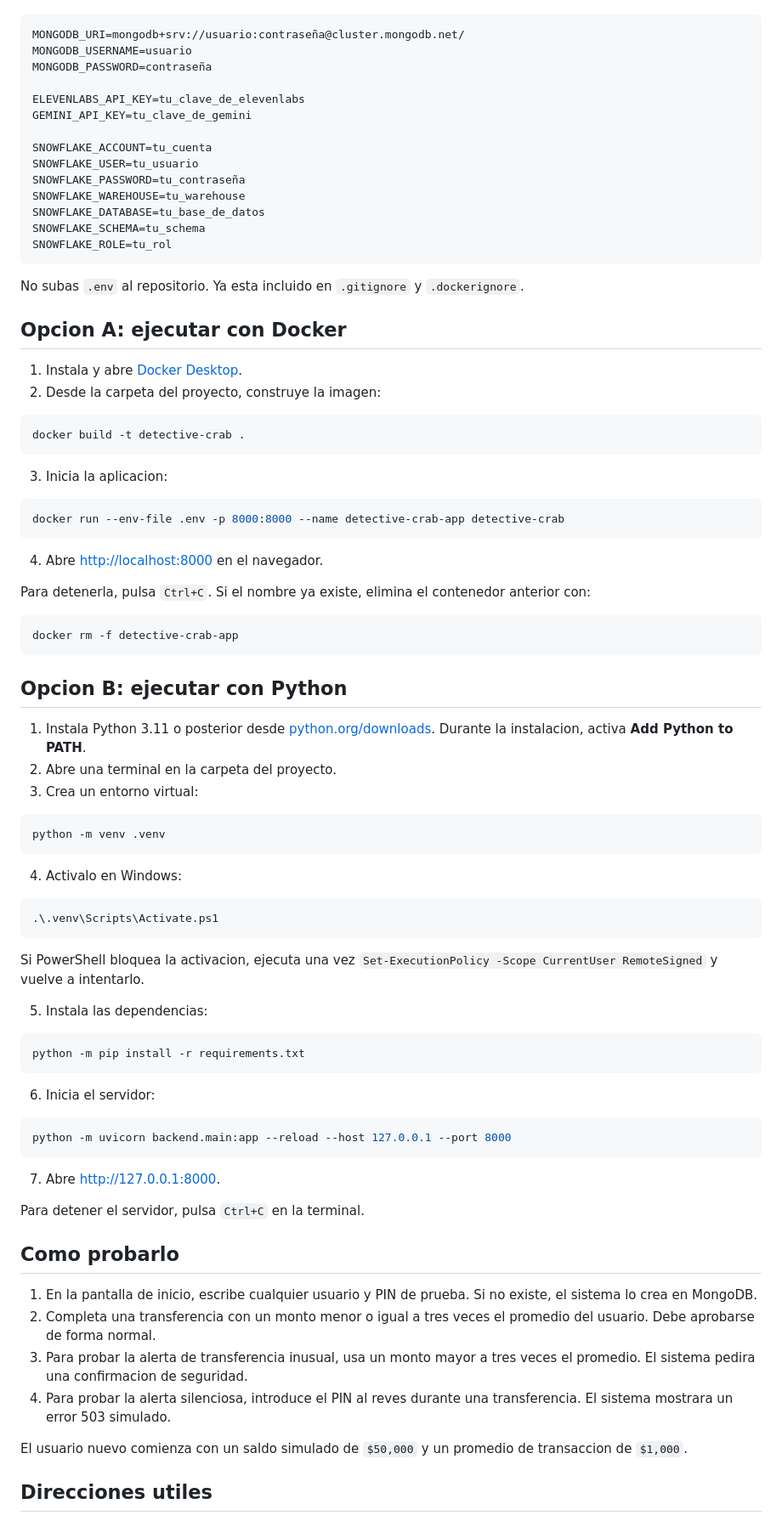
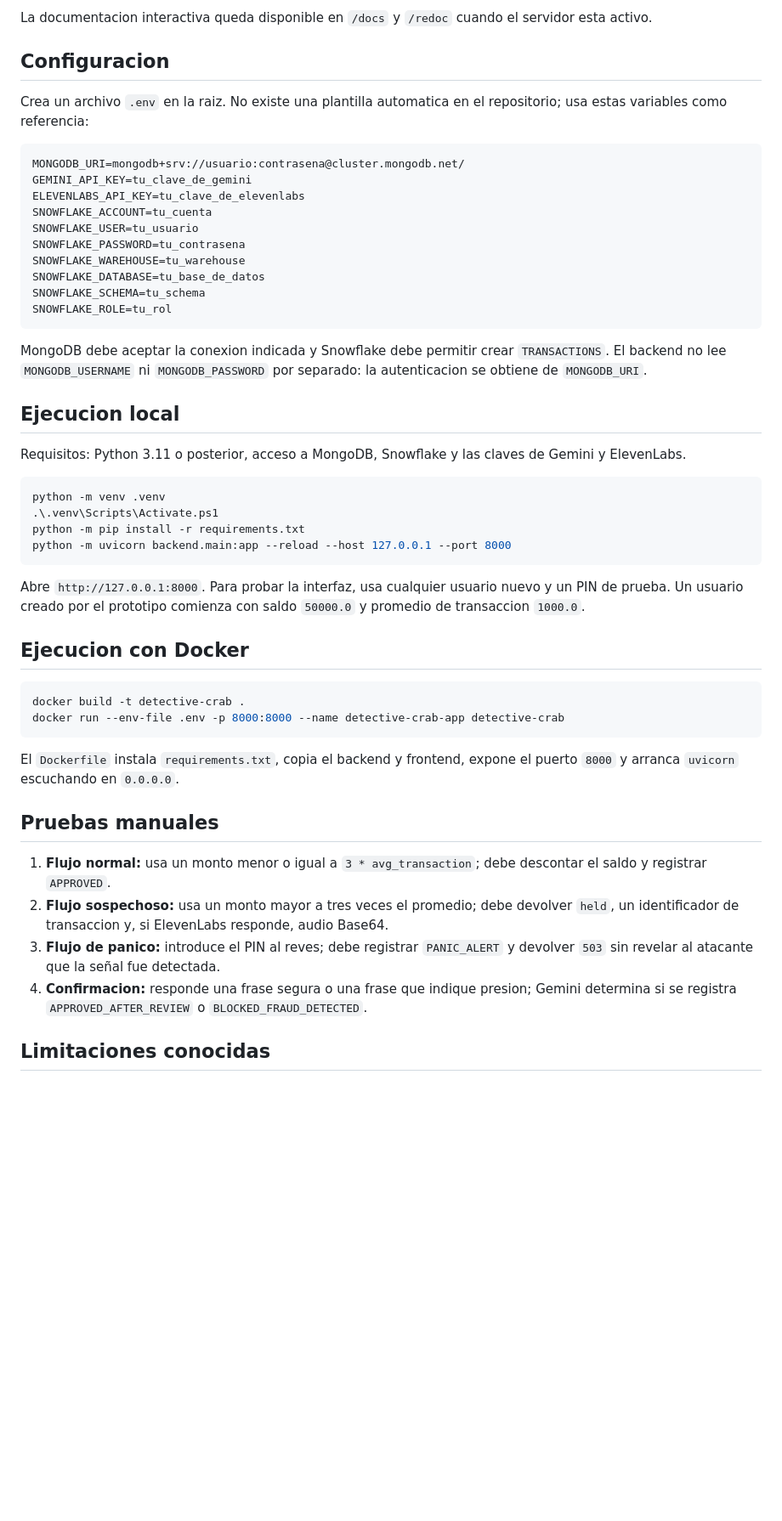
Before and after one commit to galleto/Detective_Crab, a Markdown page: README.md, the part around one of its changes. Shown at 85% size. GitHub-like rendering; blank space fills up the shorter version.

Commit message:
Documentacion tecnica 2 jaja

````diff
--- a/README.md
+++ b/README.md
@@ -41,88 +92,52 @@ El archivo debe tener esta forma:
+La documentacion interactiva queda disponible en `/docs` y `/redoc` cuando el servidor esta activo.
+
+## Configuracion
+
+Crea un archivo `.env` en la raiz. No existe una plantilla automatica en el repositorio; usa estas variables como referencia:
 
 ```env
-MONGODB_URI=mongodb+srv://usuario:contraseña@cluster.mongodb.net/
-MONGODB_USERNAME=usuario
-MONGODB_PASSWORD=contraseña
-
+MONGODB_URI=mongodb+srv://usuario:contrasena@cluster.mongodb.net/
+GEMINI_API_KEY=tu_clave_de_gemini
 ELEVENLABS_API_KEY=tu_clave_de_elevenlabs
-GEMINI_API_KEY=tu_clave_de_gemini
-
 SNOWFLAKE_ACCOUNT=tu_cuenta
 SNOWFLAKE_USER=tu_usuario
-SNOWFLAKE_PASSWORD=tu_contraseña
+SNOWFLAKE_PASSWORD=tu_contrasena
 SNOWFLAKE_WAREHOUSE=tu_warehouse
 SNOWFLAKE_DATABASE=tu_base_de_datos
 SNOWFLAKE_SCHEMA=tu_schema
 SNOWFLAKE_ROLE=tu_rol
 ```
 
-No subas `.env` al repositorio. Ya esta incluido en `.gitignore` y `.dockerignore`.
+MongoDB debe aceptar la conexion indicada y Snowflake debe permitir crear `TRANSACTIONS`. El backend no lee `MONGODB_USERNAME` ni `MONGODB_PASSWORD` por separado: la autenticacion se obtiene de `MONGODB_URI`.
 
-## Opcion A: ejecutar con Docker
+## Ejecucion local
 
-1. Instala y abre [Docker Desktop](https://www.docker.com/products/docker-desktop/).
-2. Desde la carpeta del proyecto, construye la imagen:
+Requisitos: Python 3.11 o posterior, acceso a MongoDB, Snowflake y las claves de Gemini y ElevenLabs.
+
+```powershell
+python -m venv .venv
+.\.venv\Scripts\Activate.ps1
+python -m pip install -r requirements.txt
+python -m uvicorn backend.main:app --reload --host 127.0.0.1 --port 8000
+```
+
+Abre `http://127.0.0.1:8000`. Para probar la interfaz, usa cualquier usuario nuevo y un PIN de prueba. Un usuario creado por el prototipo comienza con saldo `50000.0` y promedio de transaccion `1000.0`.
+
+## Ejecucion con Docker
 
 ```powershell
 docker build -t detective-crab .
-```
-
-3. Inicia la aplicacion:
-
-```powershell
 docker run --env-file .env -p 8000:8000 --name detective-crab-app detective-crab
 ```
 
-4. Abre [http://localhost:8000](http://localhost:8000) en el navegador.
+El `Dockerfile` instala `requirements.txt`, copia el backend y frontend, expone el puerto `8000` y arranca `uvicorn` escuchando en `0.0.0.0`.
 
-Para detenerla, pulsa `Ctrl+C`. Si el nombre ya existe, elimina el contenedor anterior con:
+## Pruebas manuales
 
-```powershell
-docker rm -f detective-crab-app
-```
+1. **Flujo normal:** usa un monto menor o igual a `3 * avg_transaction`; debe descontar el saldo y registrar `APPROVED`.
+2. **Flujo sospechoso:** usa un monto mayor a tres veces el promedio; debe devolver `held`, un identificador de transaccion y, si ElevenLabs responde, audio Base64.
+3. **Flujo de panico:** introduce el PIN al reves; debe registrar `PANIC_ALERT` y devolver `503` sin revelar al atacante que la señal fue detectada.
+4. **Confirmacion:** responde una frase segura o una frase que indique presion; Gemini determina si se registra `APPROVED_AFTER_REVIEW` o `BLOCKED_FRAUD_DETECTED`.
 
-## Opcion B: ejecutar con Python
+## Limitaciones conocidas
 
-1. Instala Python 3.11 o posterior desde [python.org/downloads](https://www.python.org/downloads/). Durante la instalacion, activa **Add Python to PATH**.
-2. Abre una terminal en la carpeta del proyecto.
-3. Crea un entorno virtual:
-
-```powershell
-python -m venv .venv
-```
-
-4. Activalo en Windows:
-
-```powershell
-.\.venv\Scripts\Activate.ps1
-```
-
-Si PowerShell bloquea la activacion, ejecuta una vez `Set-ExecutionPolicy -Scope CurrentUser RemoteSigned` y vuelve a intentarlo.
-
-5. Instala las dependencias:
-
-```powershell
-python -m pip install -r requirements.txt
-```
-
-6. Inicia el servidor:
-
-```powershell
-python -m uvicorn backend.main:app --reload --host 127.0.0.1 --port 8000
-```
-
-7. Abre [http://127.0.0.1:8000](http://127.0.0.1:8000).
-
-Para detener el servidor, pulsa `Ctrl+C` en la terminal.
-
-## Como probarlo
-
-1. En la pantalla de inicio, escribe cualquier usuario y PIN de prueba. Si no existe, el sistema lo crea en MongoDB.
-2. Completa una transferencia con un monto menor o igual a tres veces el promedio del usuario. Debe aprobarse de forma normal.
-3. Para probar la alerta de transferencia inusual, usa un monto mayor a tres veces el promedio. El sistema pedira una confirmacion de seguridad.
-4. Para probar la alerta silenciosa, introduce el PIN al reves durante una transferencia. El sistema mostrara un error 503 simulado.
-
-El usuario nuevo comienza con un saldo simulado de `$50,000` y un promedio de transaccion de `$1,000`.
-
-## Direcciones utiles
-
````
Also changed, not shown: other parts of README.md (+87 -62 lines).
